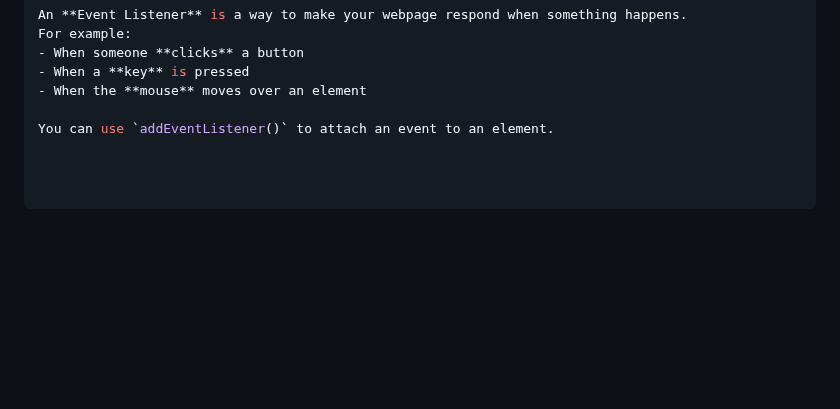
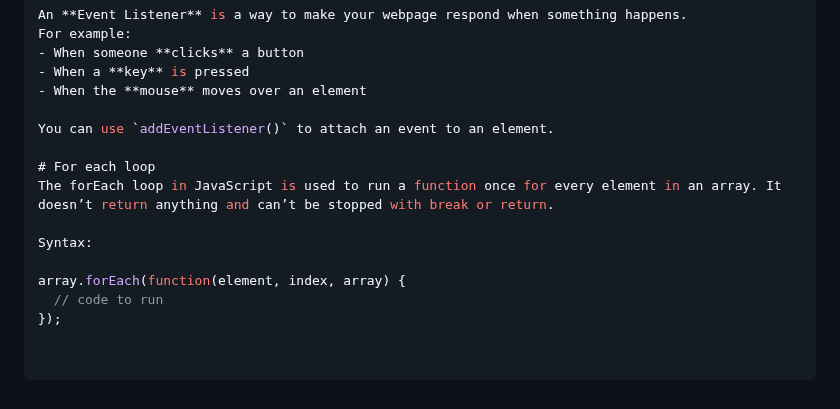
Before and after one commit to RaushanKumar25/javascript-practice, a Markdown page: README.md, the part around the change. Rendered like a GitHub page; blank space fills up the shorter version.

```diff
--- a/README.md
+++ b/README.md
@@ -644,3 +644,12 @@ For example:
 - When the **mouse** moves over an element
 
 You can use `addEventListener()` to attach an event to an element.
+
+# For each loop
+The forEach loop in JavaScript is used to run a function once for every element in an array. It doesn’t return anything and can’t be stopped with break or return.
+
+Syntax:
+
+array.forEach(function(element, index, array) {
+  // code to run
+});
```
